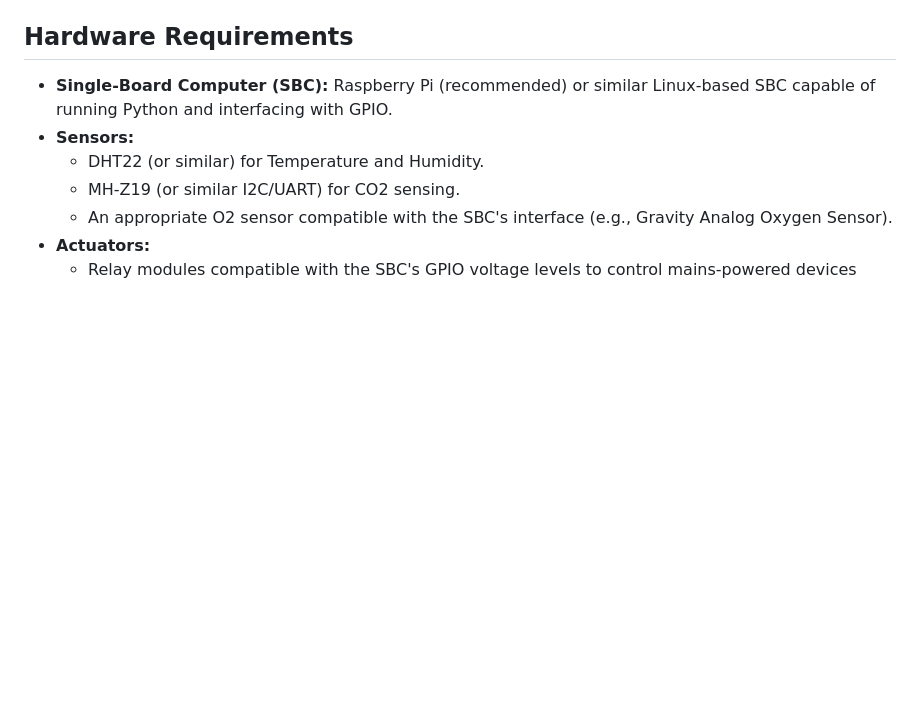
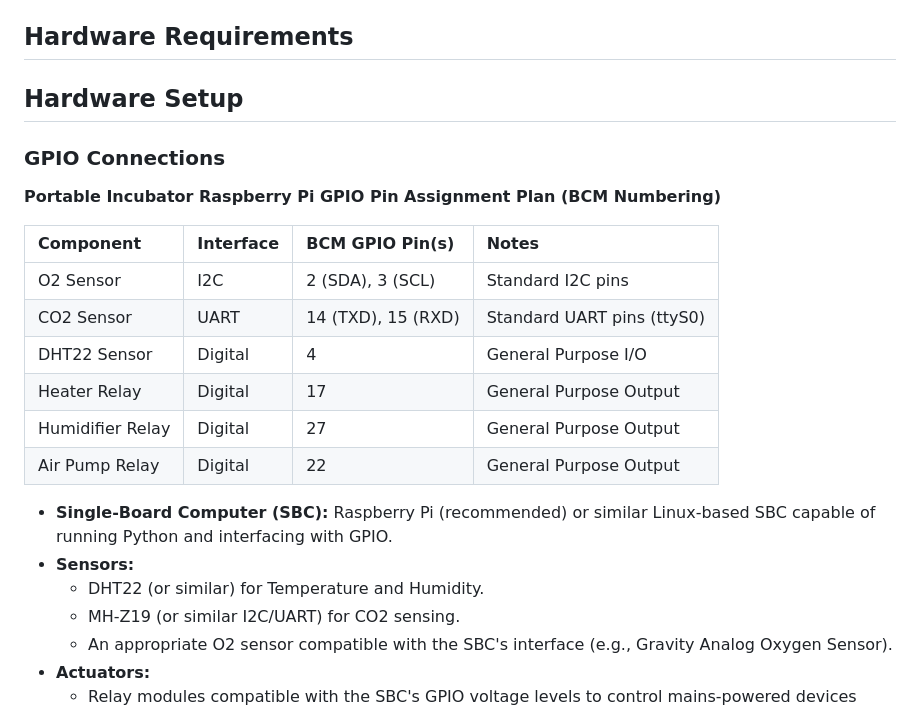
Before and after one commit to TheDukeElephant/portable-incubator, a Markdown page: README.md, the part around the change. Drawn GitHub-style; blank space fills up the shorter version.

Commit message:
readme file edit gpio pins

```diff
--- a/README.md
+++ b/README.md
@@ -28,6 +28,21 @@ The system follows a layered architecture:
 5.  **Main Execution (`run.py`):** The entry point script that starts the Flask development server and the background control manager thread.
 
 ## Hardware Requirements
+
+## Hardware Setup
+
+### GPIO Connections
+
+**Portable Incubator Raspberry Pi GPIO Pin Assignment Plan (BCM Numbering)**
+
+| Component          | Interface | BCM GPIO Pin(s) | Notes                     |
+| :----------------- | :-------- | :-------------- | :------------------------ |
+| O2 Sensor          | I2C       | 2 (SDA), 3 (SCL) | Standard I2C pins         |
+| CO2 Sensor         | UART      | 14 (TXD), 15 (RXD)| Standard UART pins (ttyS0) |
+| DHT22 Sensor       | Digital   | 4               | General Purpose I/O       |
+| Heater Relay       | Digital   | 17              | General Purpose Output    |
+| Humidifier Relay   | Digital   | 27              | General Purpose Output    |
+| Air Pump Relay     | Digital   | 22              | General Purpose Output    |
 
 *   **Single-Board Computer (SBC):** Raspberry Pi (recommended) or similar Linux-based SBC capable of running Python and interfacing with GPIO.
 *   **Sensors:**
```
